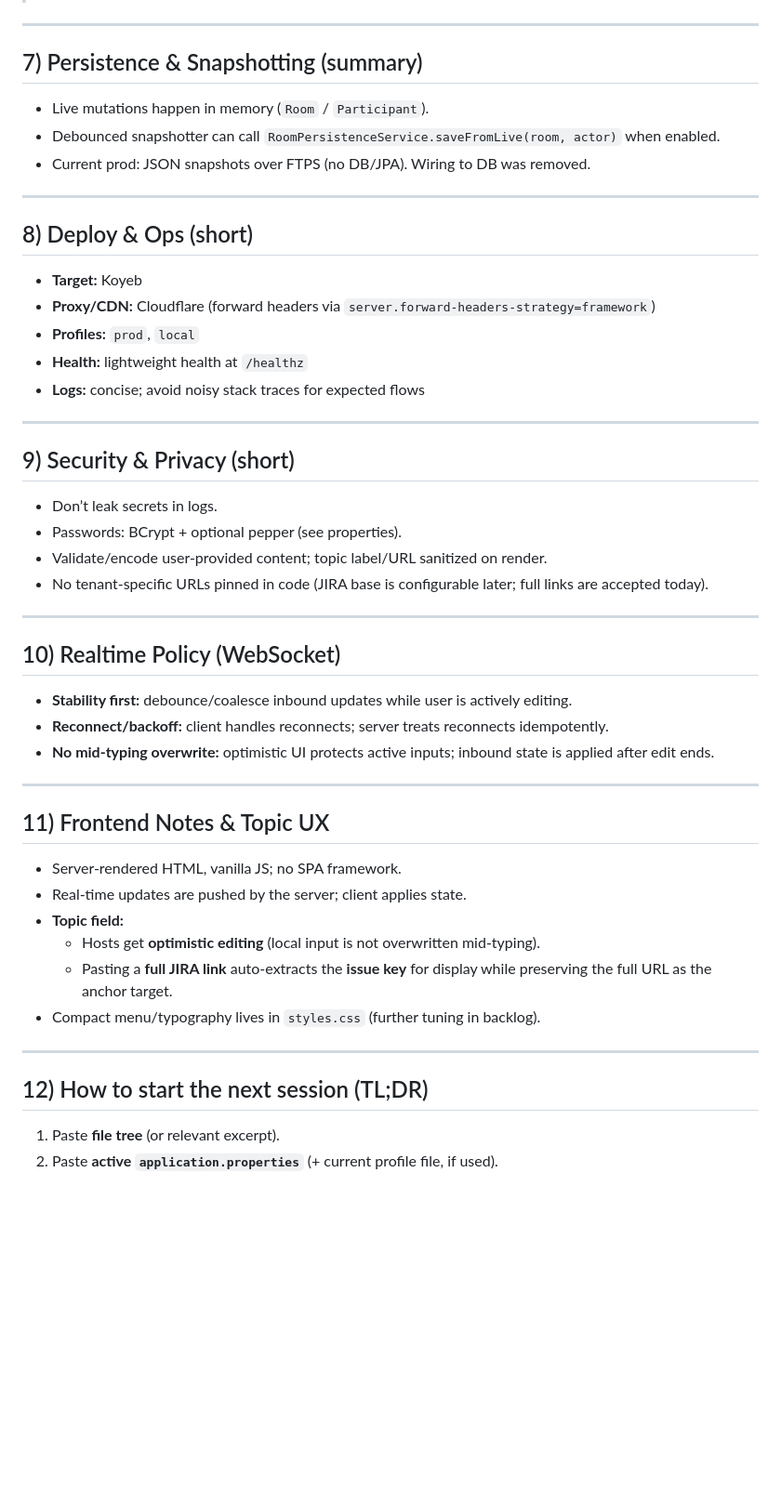
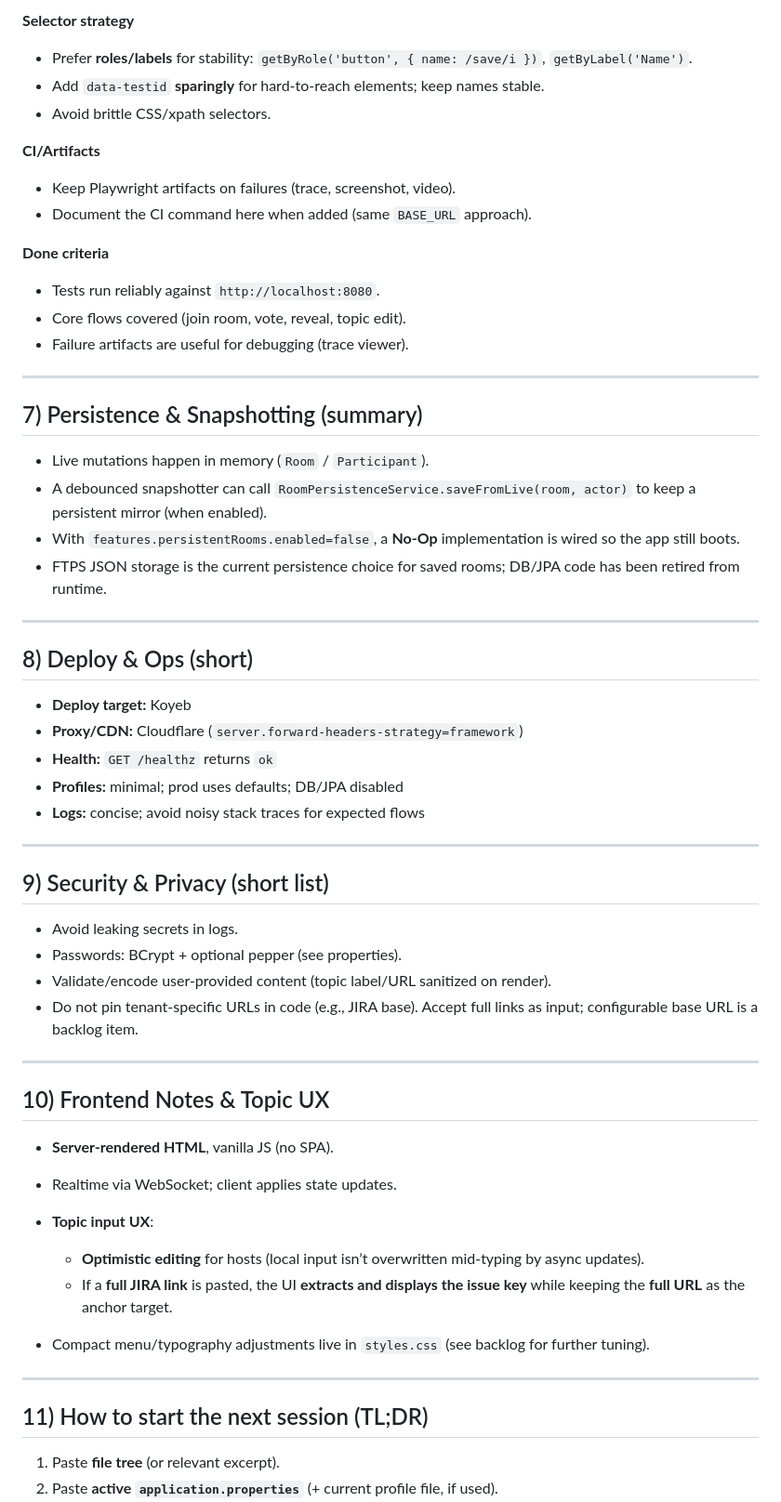
Before and after one commit to nox-vobiscum/estpoker, a Markdown page: docs/BRIEFING.md, the part around the change printed below. Shown: that part at 93% size. Rendered like a GitHub page; blank space fills up the shorter version.

```diff
--- a/docs/BRIEFING.md
+++ b/docs/BRIEFING.md
@@ -149,48 +196,61 @@ No batching of unrelated edits. Prefer one change per step/commit.
+**Selector strategy**
+- Prefer **roles/labels** for stability: `getByRole('button', { name: /save/i })`, `getByLabel('Name')`.
+- Add `data-testid` **sparingly** for hard-to-reach elements; keep names stable.
+- Avoid brittle CSS/xpath selectors.
+
+**CI/Artifacts**
+- Keep Playwright artifacts on failures (trace, screenshot, video).
+- Document the CI command here when added (same `BASE_URL` approach).
+
+**Done criteria**
+- Tests run reliably against `http://localhost:8080`.
+- Core flows covered (join room, vote, reveal, topic edit).
+- Failure artifacts are useful for debugging (trace viewer).
 
 ---
 
 ## 7) Persistence & Snapshotting (summary)
+
 - Live mutations happen in memory (`Room` / `Participant`).
-- Debounced snapshotter can call `RoomPersistenceService.saveFromLive(room, actor)` when enabled.
-- Current prod: JSON snapshots over FTPS (no DB/JPA). Wiring to DB was removed.
+- A debounced snapshotter can call `RoomPersistenceService.saveFromLive(room, actor)` to keep a persistent mirror (when enabled).
+- With `features.persistentRooms.enabled=false`, a **No‑Op** implementation is wired so the app still boots.
+- FTPS JSON storage is the current persistence choice for saved rooms; DB/JPA code has been retired from runtime.
 
 ---
 
 ## 8) Deploy & Ops (short)
-- **Target:** Koyeb
-- **Proxy/CDN:** Cloudflare (forward headers via `server.forward-headers-strategy=framework`)
-- **Profiles:** `prod`, `local`
-- **Health:** lightweight health at `/healthz`
+
+- **Deploy target:** Koyeb
+- **Proxy/CDN:** Cloudflare (`server.forward-headers-strategy=framework`)
+- **Health:** `GET /healthz` returns `ok`
+- **Profiles:** minimal; prod uses defaults; DB/JPA disabled
 - **Logs:** concise; avoid noisy stack traces for expected flows
 
 ---
 
-## 9) Security & Privacy (short)
-- Don’t leak secrets in logs.
+## 9) Security & Privacy (short list)
+
+- Avoid leaking secrets in logs.
 - Passwords: BCrypt + optional pepper (see properties).
-- Validate/encode user‑provided content; topic label/URL sanitized on render.
-- No tenant‑specific URLs pinned in code (JIRA base is configurable later; full links are accepted today).
+- Validate/encode user-provided content (topic label/URL sanitized on render).
+- Do not pin tenant-specific URLs in code (e.g., JIRA base). Accept full links as input; configurable base URL is a backlog item.
 
 ---
 
-## 10) Realtime Policy (WebSocket)
-- **Stability first:** debounce/coalesce inbound updates while user is actively editing.
-- **Reconnect/backoff:** client handles reconnects; server treats reconnects idempotently.
-- **No mid‑typing overwrite:** optimistic UI protects active inputs; inbound state is applied after edit ends.
+## 10) Frontend Notes & Topic UX
+
+- **Server-rendered HTML**, vanilla JS (no SPA).
+- Realtime via WebSocket; client applies state updates.
+- **Topic input UX**:
+  - **Optimistic editing** for hosts (local input isn’t overwritten mid‑typing by async updates).
+  - If a **full JIRA link** is pasted, the UI **extracts and displays the issue key** while keeping the **full URL** as the anchor target.
+
+- Compact menu/typography adjustments live in `styles.css` (see backlog for further tuning).
 
 ---
 
-## 11) Frontend Notes & Topic UX
-- Server‑rendered HTML, vanilla JS; no SPA framework.
-- Real‑time updates are pushed by the server; client applies state.
-- **Topic field:**
-  - Hosts get **optimistic editing** (local input is not overwritten mid‑typing).
-  - Pasting a **full JIRA link** auto‑extracts the **issue key** for display while preserving the full URL as the anchor target.
-- Compact menu/typography lives in `styles.css` (further tuning in backlog).
+## 11) How to start the next session (TL;DR)
 
----
-
-## 12) How to start the next session (TL;DR)
 1) Paste **file tree** (or relevant excerpt).
 2) Paste **active `application.properties`** (+ current profile file, if used).
 3) Tell me **which file/block** you want to change.
```
Also changed, not shown: other parts of docs/BRIEFING.md (+140 -69 lines).
